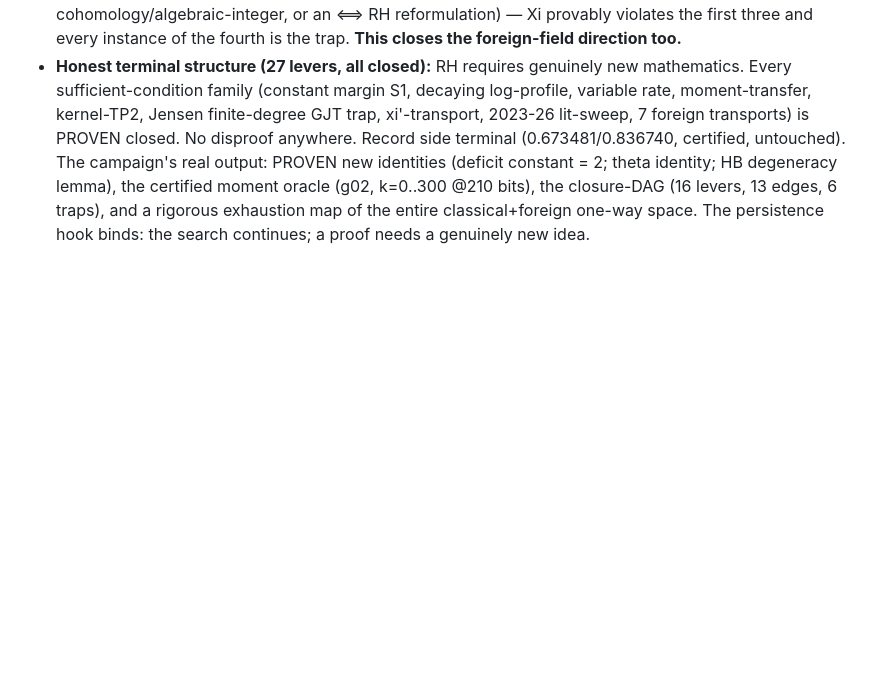
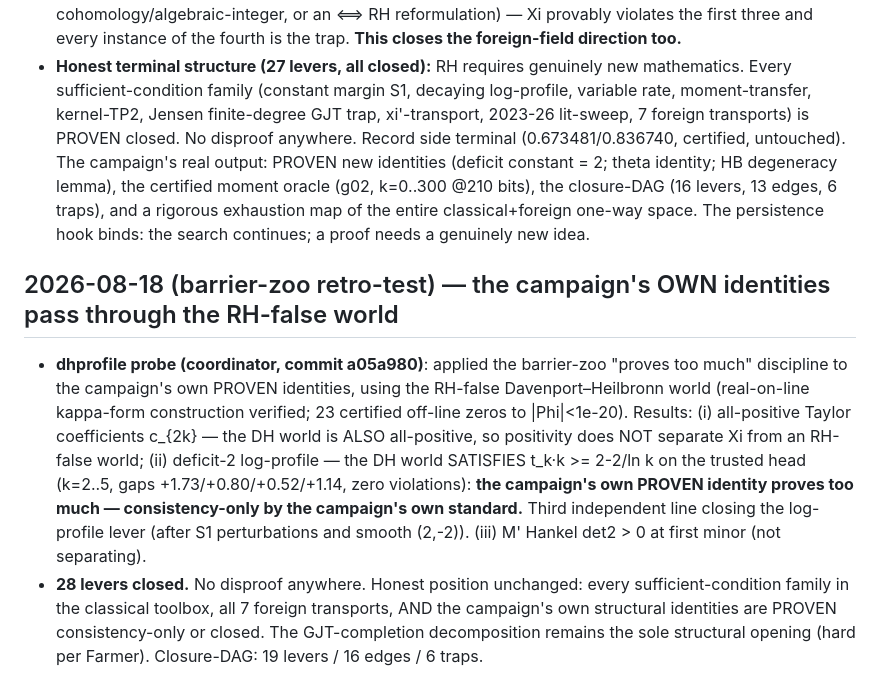
Before and after one commit to vstaln/riemann, a Markdown page: research/notes/CAMPAIGN-STATE.md, the part around the change. Drawn GitHub-style; blank space fills up the shorter version.

Commit message:
campaign state: barrier-zoo retro-test — deficit-2 profile proves too much on RH-false DH world (3rd independent line); 28 levers closed; closure-DAG 19/16/6

```diff
--- a/research/notes/CAMPAIGN-STATE.md
+++ b/research/notes/CAMPAIGN-STATE.md
@@ -475,3 +475,18 @@ zero evidence about RH — charter firewall).
   (g02, k=0..300 @210 bits), the closure-DAG (16 levers, 13 edges, 6 traps), and a rigorous
   exhaustion map of the entire classical+foreign one-way space. The persistence hook binds:
   the search continues; a proof needs a genuinely new idea.
+
+## 2026-08-18 (barrier-zoo retro-test) — the campaign's OWN identities pass through the RH-false world
+- **dhprofile probe (coordinator, commit a05a980)**: applied the barrier-zoo "proves too much"
+  discipline to the campaign's own PROVEN identities, using the RH-false Davenport–Heilbronn
+  world (real-on-line kappa-form construction verified; 23 certified off-line zeros to |Phi|<1e-20).
+  Results: (i) all-positive Taylor coefficients c_{2k} — the DH world is ALSO all-positive, so
+  positivity does NOT separate Xi from an RH-false world; (ii) deficit-2 log-profile — the DH
+  world SATISFIES t_k·k >= 2-2/ln k on the trusted head (k=2..5, gaps +1.73/+0.80/+0.52/+1.14,
+  zero violations): **the campaign's own PROVEN identity proves too much — consistency-only by
+  the campaign's own standard.** Third independent line closing the log-profile lever (after S1
+  perturbations and smooth (2,-2)). (iii) M' Hankel det2 > 0 at first minor (not separating).
+- **28 levers closed.** No disproof anywhere. Honest position unchanged: every sufficient-condition
+  family in the classical toolbox, all 7 foreign transports, AND the campaign's own structural
+  identities are PROVEN consistency-only or closed. The GJT-completion decomposition remains the
+  sole structural opening (hard per Farmer). Closure-DAG: 19 levers / 16 edges / 6 traps.
```
